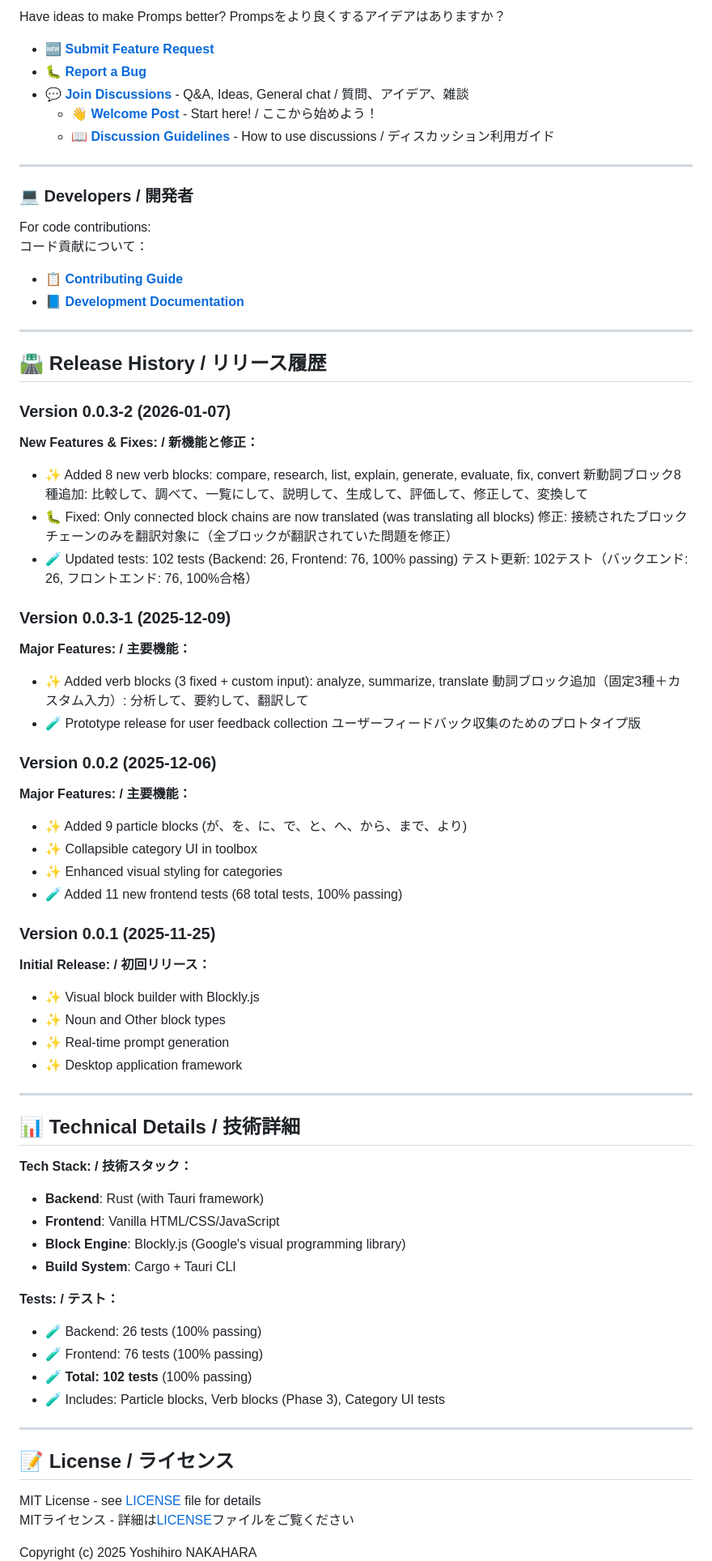
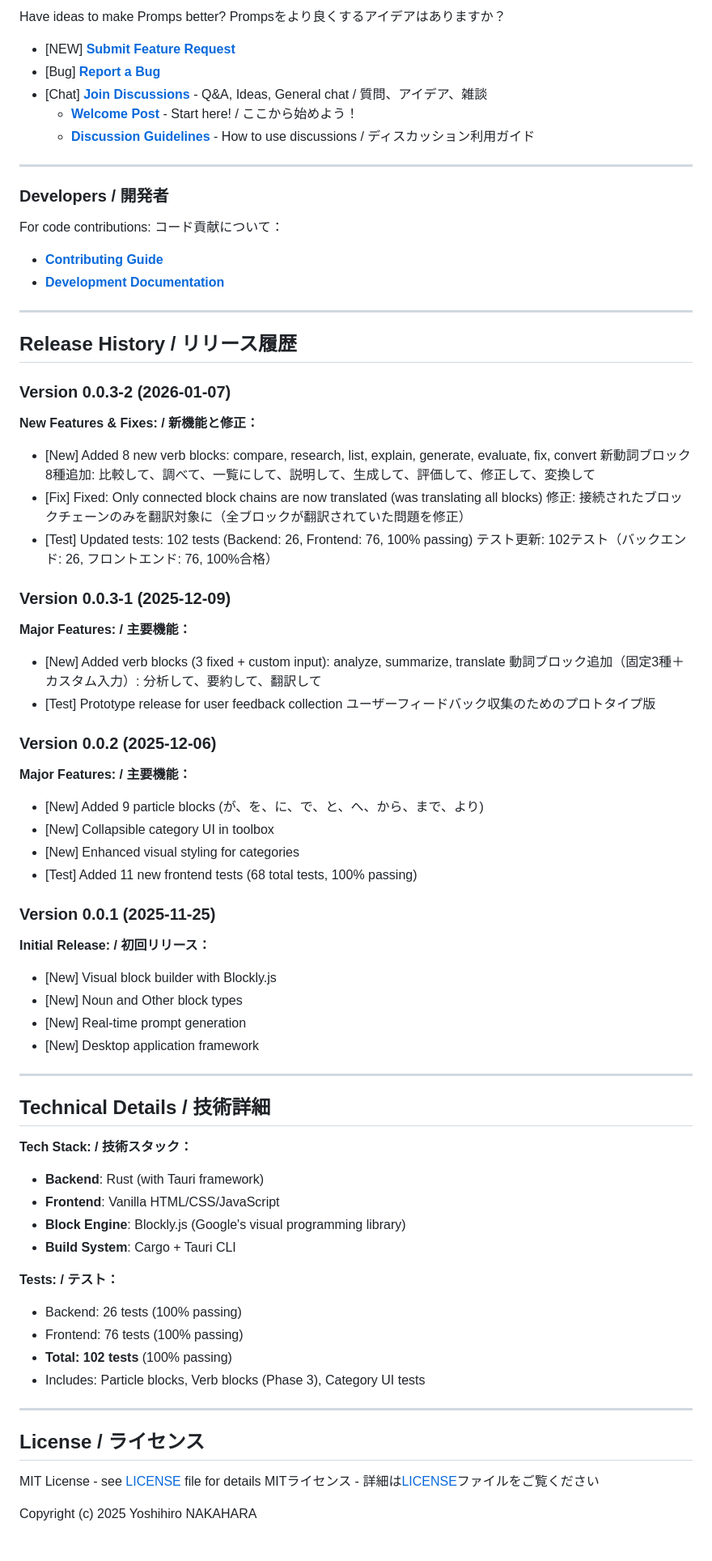
Before and after one commit to BonoJovi/Promps, a Markdown page: README.md, the part around one of its changes. Shown at 81% size. Drawn GitHub-style.

```diff
--- a/README.md
+++ b/README.md
@@ -303,63 +303,63 @@ We welcome **all types of contributions** - not just code!
 Have ideas to make Promps better?
 Prompsをより良くするアイデアはありますか？
 
-- 🆕 **[Submit Feature Request](https://github.com/BonoJovi/Promps/issues/new)**
-- 🐛 **[Report a Bug](https://github.com/BonoJovi/Promps/issues/new)**
-- 💬 **[Join Discussions](https://github.com/BonoJovi/Promps/discussions)** - Q&A, Ideas, General chat / 質問、アイデア、雑談
-  - 👋 **[Welcome Post](https://github.com/BonoJovi/Promps/discussions/1)** - Start here! / ここから始めよう！
-  - 📖 **[Discussion Guidelines](.github/DISCUSSIONS.md)** - How to use discussions / ディスカッション利用ガイド
+- [NEW] **[Submit Feature Request](https://github.com/BonoJovi/Promps/issues/new)**
+- [Bug] **[Report a Bug](https://github.com/BonoJovi/Promps/issues/new)**
+- [Chat] **[Join Discussions](https://github.com/BonoJovi/Promps/discussions)** - Q&A, Ideas, General chat / 質問、アイデア、雑談
+  - **[Welcome Post](https://github.com/BonoJovi/Promps/discussions/1)** - Start here! / ここから始めよう！
+  - **[Discussion Guidelines](.github/DISCUSSIONS.md)** - How to use discussions / ディスカッション利用ガイド
 
 ---
 
-### 💻 Developers / 開発者
+### Developers / 開発者
 
 For code contributions:
 コード貢献について：
 
-- 📋 **[Contributing Guide](CONTRIBUTING.md)**
-- 📘 **[Development Documentation](docs/)**
+- **[Contributing Guide](CONTRIBUTING.md)**
+- **[Development Documentation](docs/)**
 
 ---
 
-## 🛣️ Release History / リリース履歴
+## Release History / リリース履歴
 
 ### Version 0.0.3-2 (2026-01-07)
 
 **New Features & Fixes: / 新機能と修正：**
-- ✨ Added 8 new verb blocks: compare, research, list, explain, generate, evaluate, fix, convert
+- [New] Added 8 new verb blocks: compare, research, list, explain, generate, evaluate, fix, convert
   新動詞ブロック8種追加: 比較して、調べて、一覧にして、説明して、生成して、評価して、修正して、変換して
-- 🐛 Fixed: Only connected block chains are now translated (was translating all blocks)
+- [Fix] Fixed: Only connected block chains are now translated (was translating all blocks)
   修正: 接続されたブロックチェーンのみを翻訳対象に（全ブロックが翻訳されていた問題を修正）
-- 🧪 Updated tests: 102 tests (Backend: 26, Frontend: 76, 100% passing)
+- [Test] Updated tests: 102 tests (Backend: 26, Frontend: 76, 100% passing)
   テスト更新: 102テスト（バックエンド: 26, フロントエンド: 76, 100%合格）
 
 ### Version 0.0.3-1 (2025-12-09)
 
 **Major Features: / 主要機能：**
-- ✨ Added verb blocks (3 fixed + custom input): analyze, summarize, translate
+- [New] Added verb blocks (3 fixed + custom input): analyze, summarize, translate
   動詞ブロック追加（固定3種＋カスタム入力）: 分析して、要約して、翻訳して
-- 🧪 Prototype release for user feedback collection
+- [Test] Prototype release for user feedback collection
   ユーザーフィードバック収集のためのプロトタイプ版
 
 ### Version 0.0.2 (2025-12-06)
 
 **Major Features: / 主要機能：**
-- ✨ Added 9 particle blocks (が、を、に、で、と、へ、から、まで、より)
-- ✨ Collapsible category UI in toolbox
-- ✨ Enhanced visual styling for categories
-- 🧪 Added 11 new frontend tests (68 total tests, 100% passing)
+- [New] Added 9 particle blocks (が、を、に、で、と、へ、から、まで、より)
+- [New] Collapsible category UI in toolbox
+- [New] Enhanced visual styling for categories
+- [Test] Added 11 new frontend tests (68 total tests, 100% passing)
 
 ### Version 0.0.1 (2025-11-25)
 
 **Initial Release: / 初回リリース：**
-- ✨ Visual block builder with Blockly.js
-- ✨ Noun and Other block types
-- ✨ Real-time prompt generation
-- ✨ Desktop application framework
+- [New] Visual block builder with Blockly.js
+- [New] Noun and Other block types
+- [New] Real-time prompt generation
+- [New] Desktop application framework
 
 ---
 
-## 📊 Technical Details / 技術詳細
+## Technical Details / 技術詳細
 
 **Tech Stack: / 技術スタック：**
 - **Backend**: Rust (with Tauri framework)
@@ -368,14 +368,14 @@ For code contributions:
 - **Build System**: Cargo + Tauri CLI
 
 **Tests: / テスト：**
-- 🧪 Backend: 26 tests (100% passing)
-- 🧪 Frontend: 76 tests (100% passing)
-- 🧪 **Total: 102 tests** (100% passing)
-- 🧪 Includes: Particle blocks, Verb blocks (Phase 3), Category UI tests
+- Backend: 26 tests (100% passing)
+- Frontend: 76 tests (100% passing)
+- **Total: 102 tests** (100% passing)
+- Includes: Particle blocks, Verb blocks (Phase 3), Category UI tests
 
 ---
 
-## 📝 License / ライセンス
+## License / ライセンス
 
 MIT License - see [LICENSE](LICENSE) file for details
 MITライセンス - 詳細は[LICENSE](LICENSE)ファイルをご覧ください
```
Also changed, not shown: other parts of README.md (+60 -60 lines).
